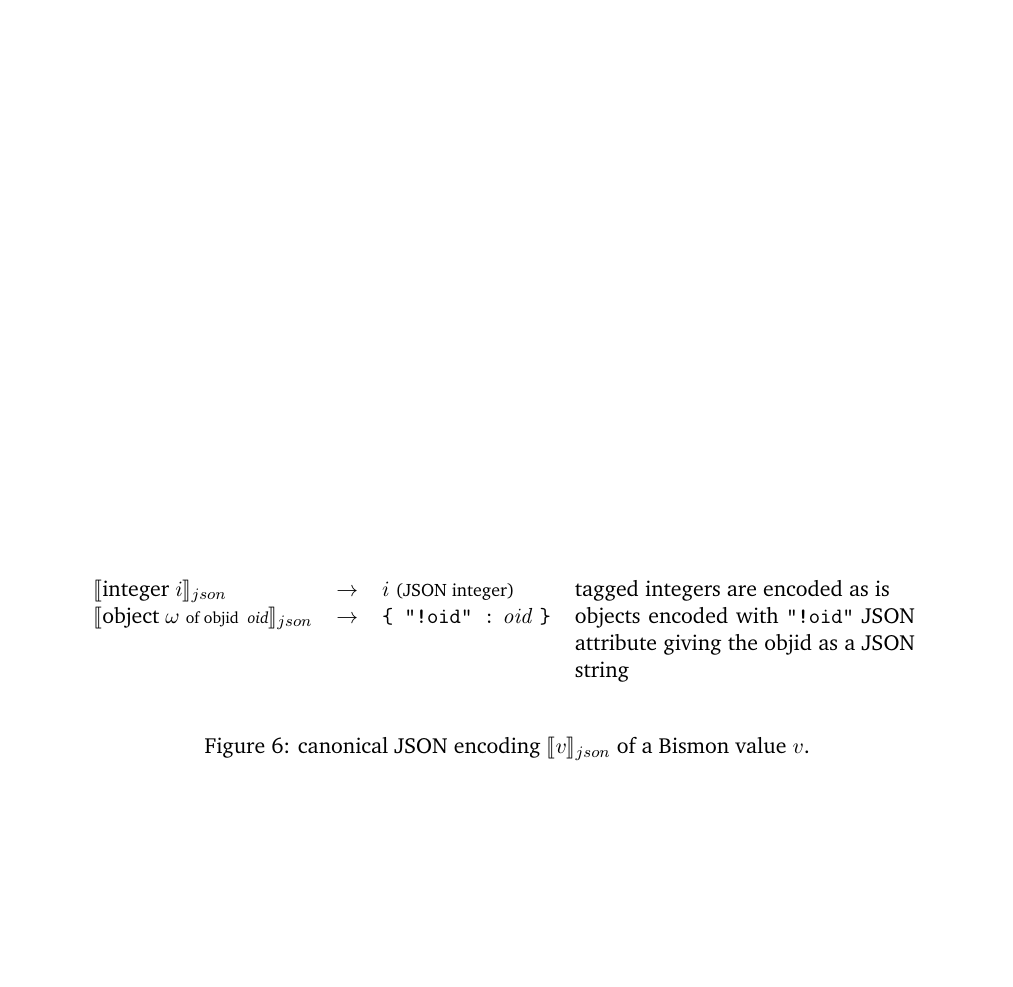
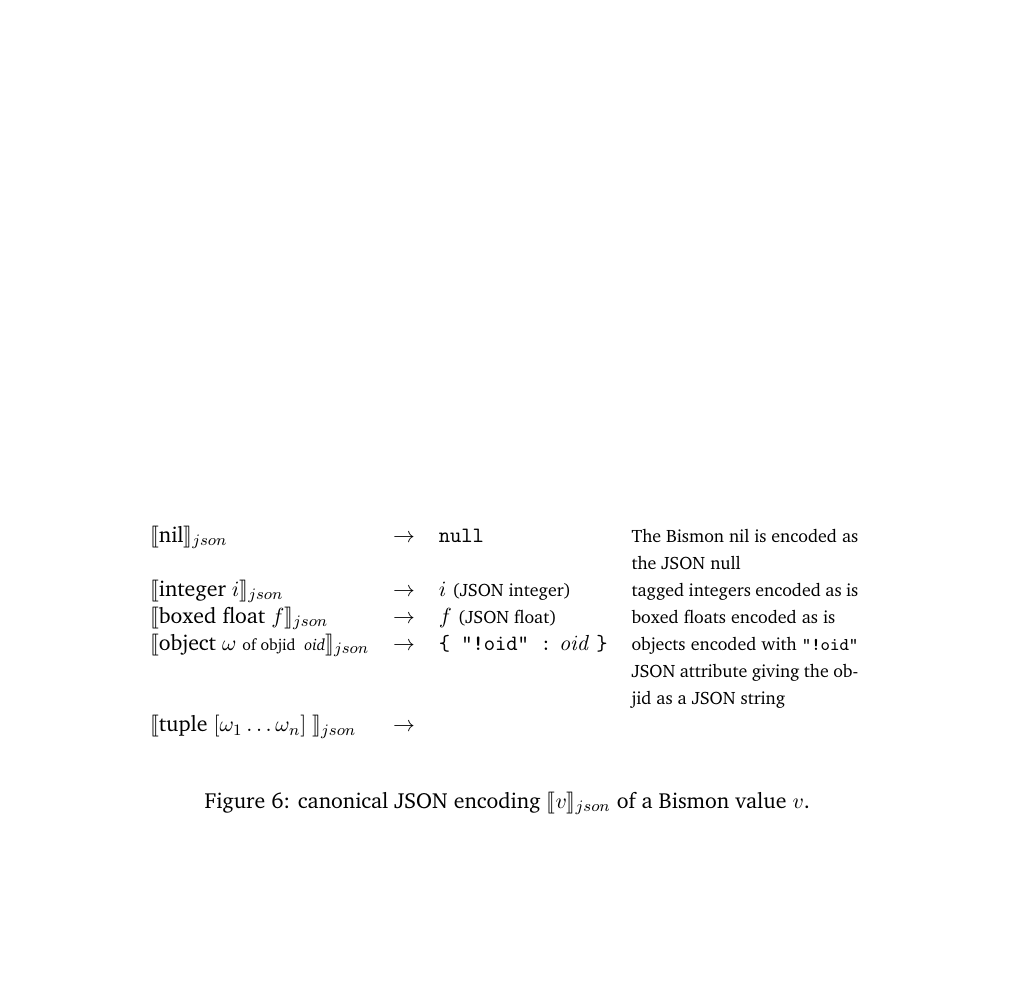
Before and after one commit to bstarynk/bismon, a LaTeX document (doc/bismon-chariot-doc.tex, which reads doc/using-bm.tex): part of page 51 of 54, cut at the place of the change, the shorter picture padded with empty space. Compiled offline with pdfLaTeX; a LaTeX package or settings file that is missing is left out.

Commit message:
chariot report: more about JSON encoding, struggling with formula for tuple

```diff
--- a/doc/using-bm.tex
+++ b/doc/using-bm.tex
@@ -44,15 +44,30 @@ Therefore, there is some way to encode any \emph{Bismon} value into a JSON value
 
 \begin{figure}[h]
   \begin{center}
-    \begin{tabular}{l c l p{6cm}}
+    \begin{tabular}{l c l p{4cm}}
+      $\llbracket \textrm{nil}\rrbracket_{json}$ &
+      $\rightarrow$ &
+      \texttt{\textbf{null}}  &
+      {\relsize{-1}{The Bismon nil is encoded as the JSON null}} \\
       $\llbracket \textrm{integer}~ i \rrbracket_{json}$ &
       $\rightarrow$ &
       $i$ {\relsize{-1}{(JSON integer)}} &
-      tagged integers are encoded as is \\
+      {\relsize{-1}{tagged integers encoded as is}} \\
+      $\llbracket \textrm{boxed float}~ f \rrbracket_{json}$ &
+      $\rightarrow$ &
+      $f$ {\relsize{-1}{(JSON float)}} &
+      {\relsize{-1}{boxed floats encoded as is}} \\
       $\llbracket \textrm{object}~ \omega$ {\relsize{-1.5}{\textrm{of objid}~ \textit{oid}}}$ \rrbracket_{json}$ &
       $\rightarrow$ &
       \texttt{\textbf{\{ "!oid" :}} $\mathit{oid}$ \texttt{\textbf{\}}} &
-      objects encoded with \texttt{"!oid"} JSON attribute giving the \index{objid}objid as a JSON string \\
+      {\relsize{-1}{objects encoded with \texttt{"!oid"} JSON attribute giving the \index{objid}objid as a JSON string}} \\
+      $\llbracket \textrm{tuple}~ [ \omega_1 \ldots \omega_n ] ~ \rrbracket_{json}$ &
+      $\rightarrow$ &
+    %  \texttt{\textbf{\{ "!tup" : \[}} $\mathit{oid}_1 \ldots \mathit{oid}_n$  \texttt{\textbf{\]  \}}}
+      &
+      %- {\relsize{-1}{objects encoded  with \texttt{"!tup"} JSON attribute giving the array of corresponding objid-s % $\mathit{oid}_i = \mathrm{objid} (\omega_i)$
+      %-       }}
+             \\
     \end{tabular}
     \smallskip
   \end{center}
```
